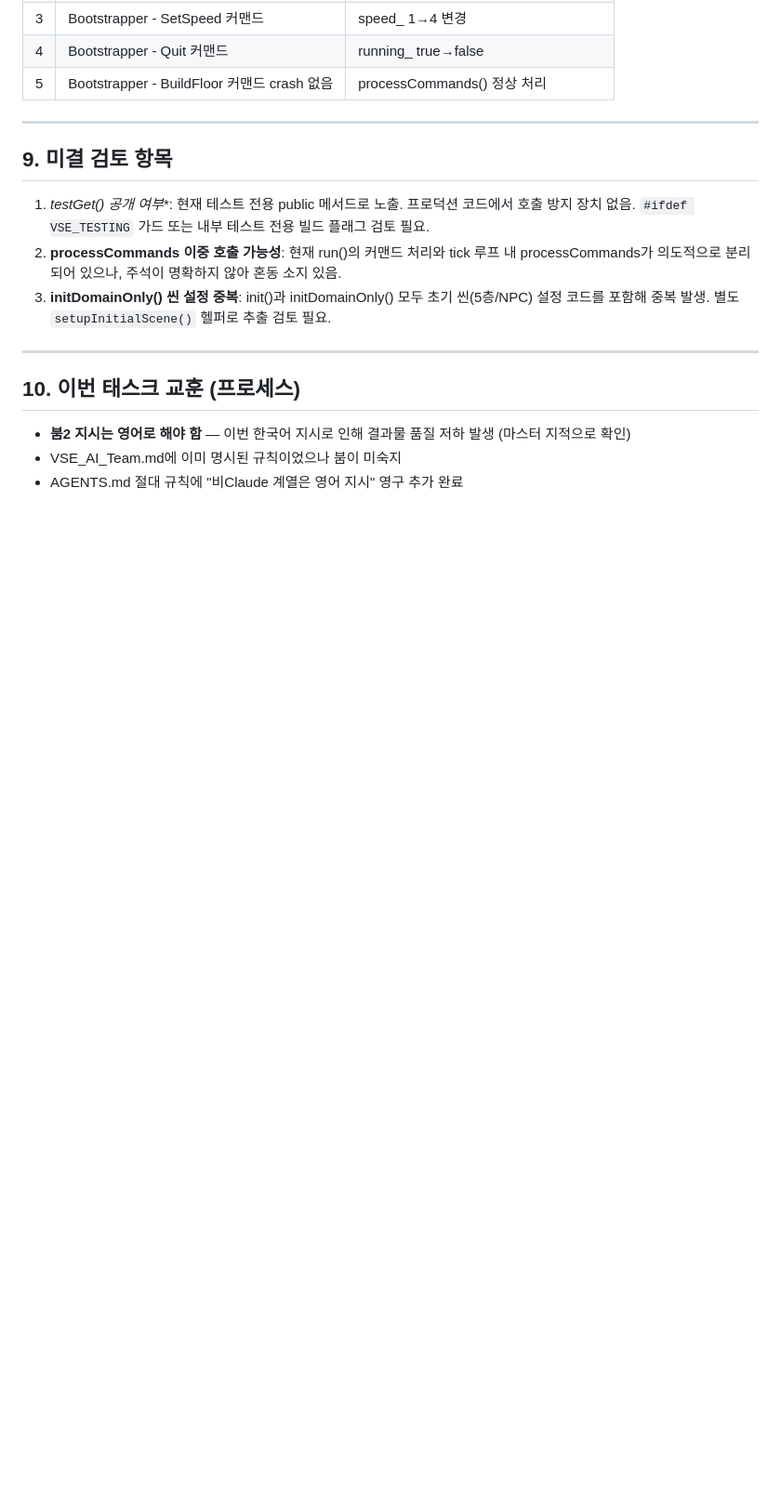
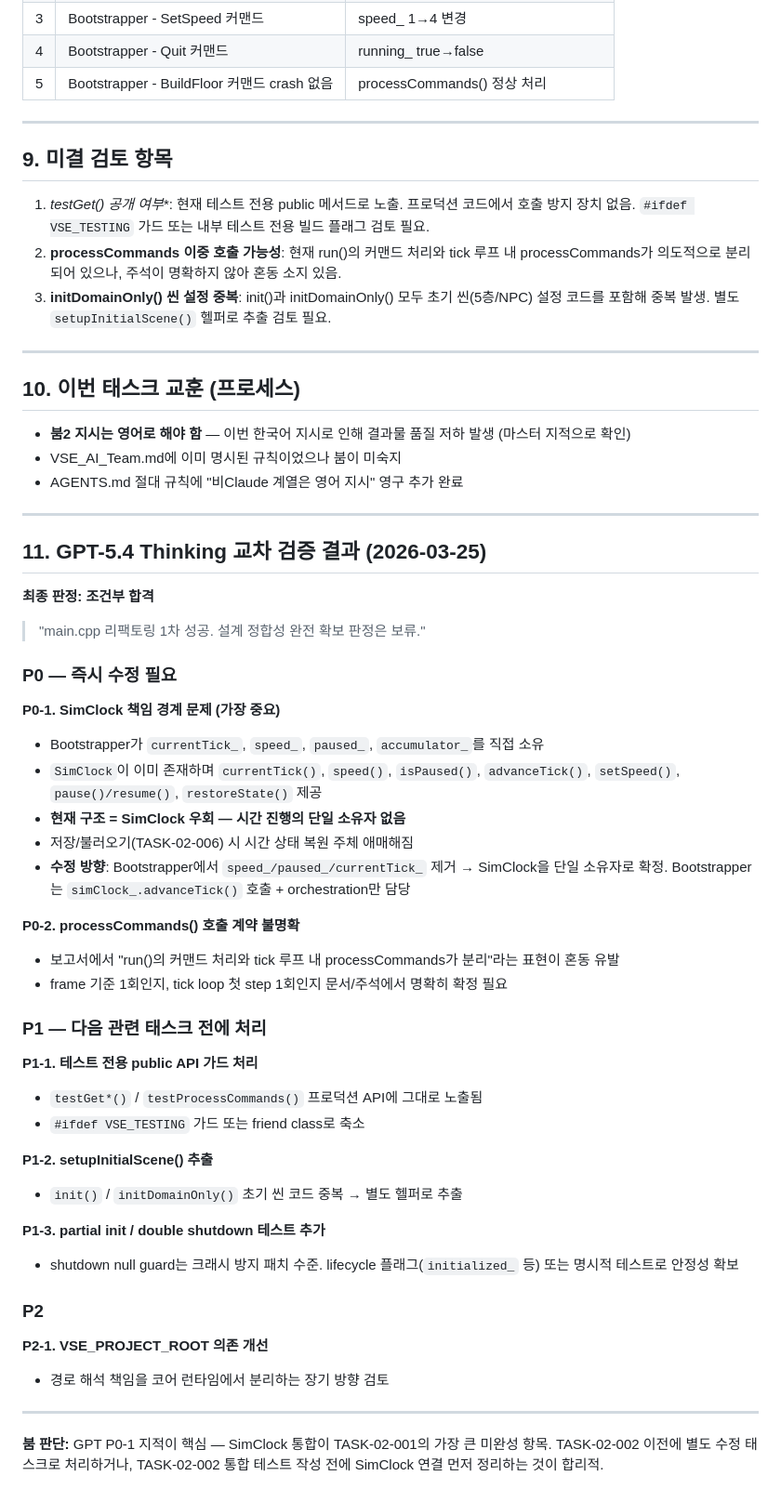
Before and after one commit to cloud-honey/vse-platform, a Markdown page: reports/TASK-02-001_Review_Report.md, the part around the change. Shown at 93% size. Drawn GitHub-style; blank space fills up the shorter version.

Commit message:
docs: TASK-02-001 GPT-5.4 교차 검증 결과 반영

```diff
--- a/reports/TASK-02-001_Review_Report.md
+++ b/reports/TASK-02-001_Review_Report.md
@@ -207,3 +207,45 @@ target_compile_definitions(TowerTycoon PRIVATE
 - **붐2 지시는 영어로 해야 함** — 이번 한국어 지시로 인해 결과물 품질 저하 발생 (마스터 지적으로 확인)
 - VSE_AI_Team.md에 이미 명시된 규칙이었으나 붐이 미숙지
 - AGENTS.md 절대 규칙에 "비Claude 계열은 영어 지시" 영구 추가 완료
+
+---
+
+## 11. GPT-5.4 Thinking 교차 검증 결과 (2026-03-25)
+
+**최종 판정: 조건부 합격**
+> "main.cpp 리팩토링 1차 성공. 설계 정합성 완전 확보 판정은 보류."
+
+### P0 — 즉시 수정 필요
+
+**P0-1. SimClock 책임 경계 문제 (가장 중요)**
+- Bootstrapper가 `currentTick_`, `speed_`, `paused_`, `accumulator_`를 직접 소유
+- `SimClock`이 이미 존재하며 `currentTick()`, `speed()`, `isPaused()`, `advanceTick()`, `setSpeed()`, `pause()/resume()`, `restoreState()` 제공
+- **현재 구조 = SimClock 우회 — 시간 진행의 단일 소유자 없음**
+- 저장/불러오기(TASK-02-006) 시 시간 상태 복원 주체 애매해짐
+- **수정 방향**: Bootstrapper에서 `speed_/paused_/currentTick_` 제거 → SimClock을 단일 소유자로 확정. Bootstrapper는 `simClock_.advanceTick()` 호출 + orchestration만 담당
+
+**P0-2. processCommands() 호출 계약 불명확**
+- 보고서에서 "run()의 커맨드 처리와 tick 루프 내 processCommands가 분리"라는 표현이 혼동 유발
+- frame 기준 1회인지, tick loop 첫 step 1회인지 문서/주석에서 명확히 확정 필요
+
+### P1 — 다음 관련 태스크 전에 처리
+
+**P1-1. 테스트 전용 public API 가드 처리**
+- `testGet*()` / `testProcessCommands()` 프로덕션 API에 그대로 노출됨
+- `#ifdef VSE_TESTING` 가드 또는 friend class로 축소
+
+**P1-2. setupInitialScene() 추출**
+- `init()` / `initDomainOnly()` 초기 씬 코드 중복 → 별도 헬퍼로 추출
+
+**P1-3. partial init / double shutdown 테스트 추가**
+- shutdown null guard는 크래시 방지 패치 수준. lifecycle 플래그(`initialized_` 등) 또는 명시적 테스트로 안정성 확보
+
+### P2
+
+**P2-1. VSE_PROJECT_ROOT 의존 개선**
+- 경로 해석 책임을 코어 런타임에서 분리하는 장기 방향 검토
+
+---
+
+**붐 판단:**
+GPT P0-1 지적이 핵심 — SimClock 통합이 TASK-02-001의 가장 큰 미완성 항목. TASK-02-002 이전에 별도 수정 태스크로 처리하거나, TASK-02-002 통합 테스트 작성 전에 SimClock 연결 먼저 정리하는 것이 합리적.
```
Also changed, not shown: reports/TASK-02-001_Review_GPT54.md (added, +288 -0 lines).
